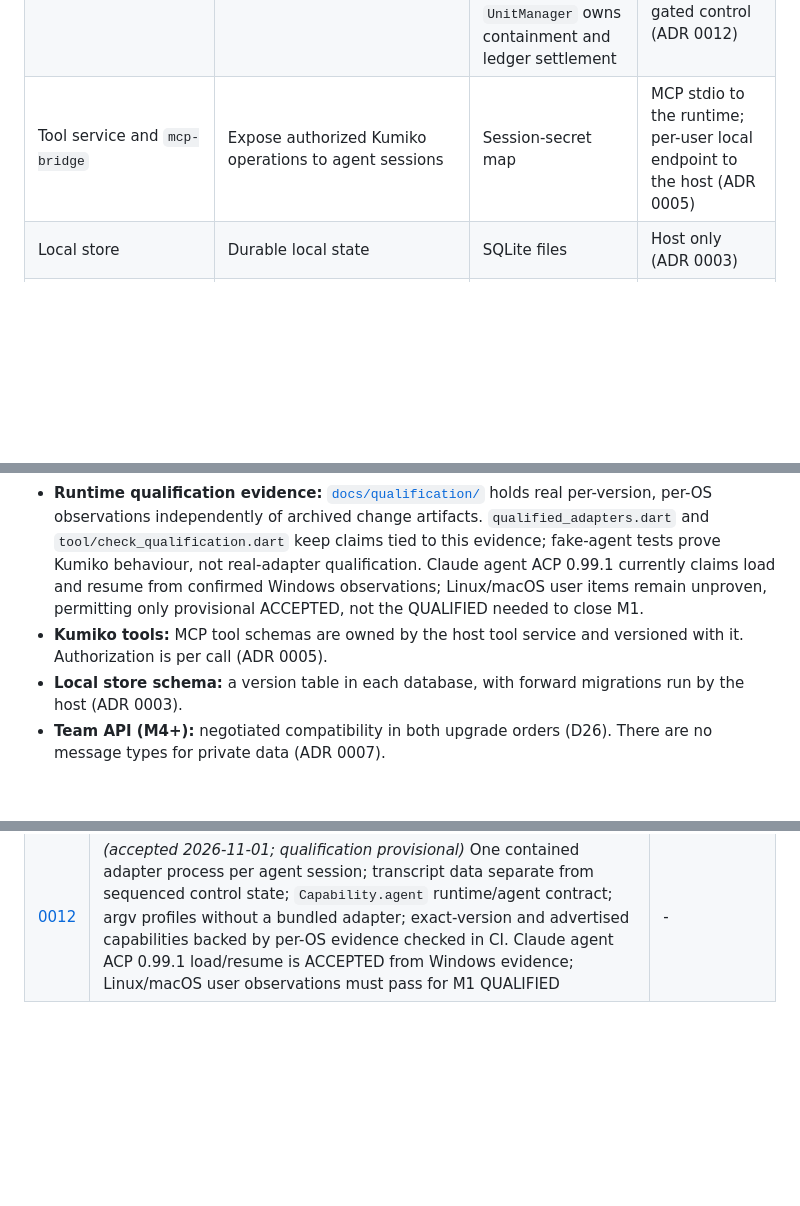
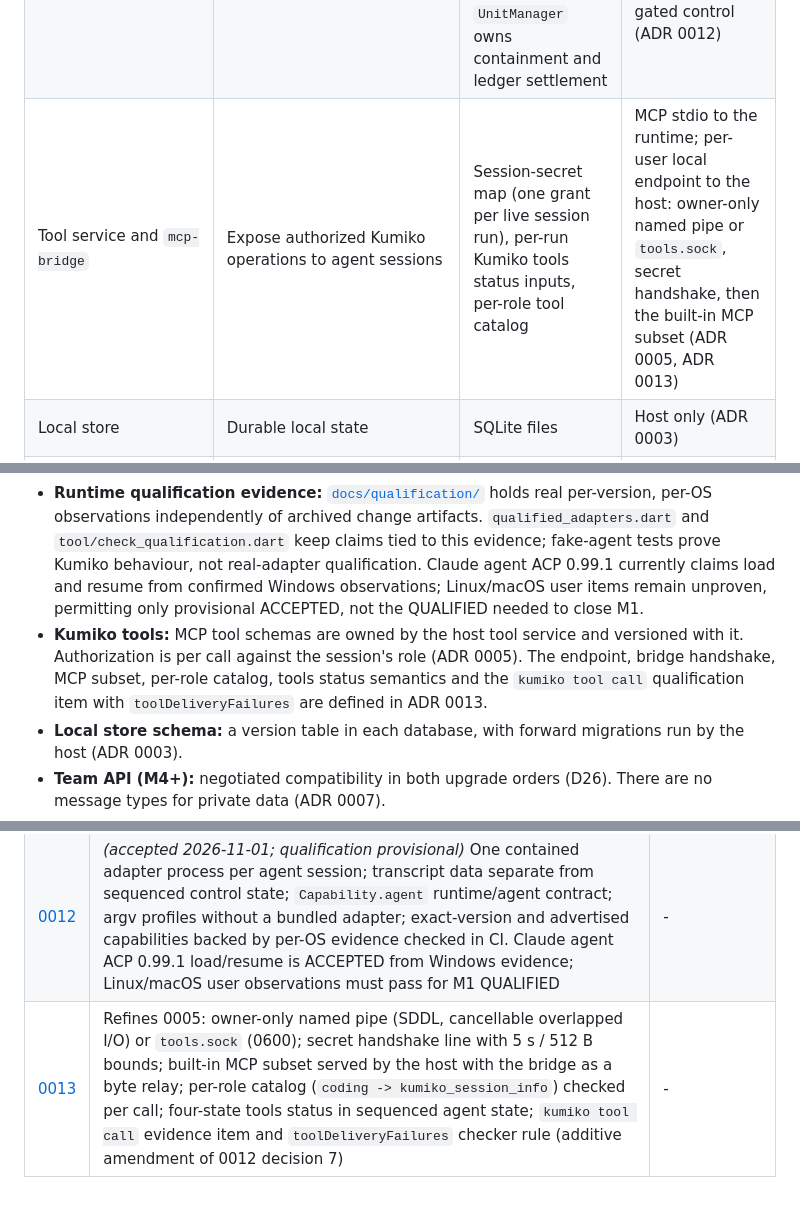
Before and after one commit to sh1ny/kumiko, a Markdown page: openspec/architecture.md, 3 parts joined by grey strips. GitHub-like rendering; blank space fills up the shorter version.

```diff
--- a/openspec/architecture.md
+++ b/openspec/architecture.md
@@ -40,7 +40,7 @@ flowchart LR
 | Execution host (`host`) | Spawns and owns runtimes, adapters, PTYs and the tool service; sole local-store writer; terminates all children when the desktop goes | Live process table, session records, local store | Desktop (ADR 0002); runtimes (ACP/RPC); PTYs; bridge endpoint (ADR 0005) |
 | Runtime adapters (in host) | Map each runtime onto the session model, with qualified capabilities | Per-session protocol state | ACP over the agent's stdio; OMP RPC later (ADR 0004) |
 | Agent adapter unit (one per live session) | Run one adapter and its tool descendants in containment; no shared multi-session adapter process | Host `AgentService` / `AgentSession` own the unit, ACP state, permissions, event relay and stderr ring; `UnitManager` owns containment and ledger settlement | ACP v1 over piped stdio; desktop via one per-session event channel plus capability-gated control (ADR 0012) |
-| Tool service and `mcp-bridge` | Expose authorized Kumiko operations to agent sessions | Session-secret map | MCP stdio to the runtime; per-user local endpoint to the host (ADR 0005) |
+| Tool service and `mcp-bridge` | Expose authorized Kumiko operations to agent sessions | Session-secret map (one grant per live session run), per-run Kumiko tools status inputs, per-role tool catalog | MCP stdio to the runtime; per-user local endpoint to the host: owner-only named pipe or `tools.sock`, secret handshake, then the built-in MCP subset (ADR 0005, ADR 0013) |
 | Local store | Durable local state | SQLite files | Host only (ADR 0003) |
 | `domain` package | Pure rules shared by local and team paths | None | Library |
 | `process_containment` package | `dart:ffi` bindings to OS process APIs: Windows job objects and process creation, POSIX `setsid`/`execve`/`killpg`, process start times, the marker scan, file identity. No native library of its own | None | Library used by the host, and by the desktop for the Windows outer job only |
@@ -74,7 +74,7 @@ flowchart LR
 - **Desktop-host protocol:** defined in the `host_protocol` package, versioned with a `hello` handshake and capability set (ADR 0002). Both sides use the generated or shared types only.
 - **Runtime protocols:** ACP v1 (stdio, newline-delimited JSON-RPC; `session/new`, and `session/load` or `session/resume` only when both advertised and qualified for the exact adapter name/version); OMP RPC later. Runtime and agent methods are additive desktop-host control methods gated on `Capability.agent`; raw ACP never crosses to the desktop (ADR 0004, ADR 0012).
 - **Runtime qualification evidence:** [`docs/qualification/`](../docs/qualification/) holds real per-version, per-OS observations independently of archived change artifacts. `qualified_adapters.dart` and `tool/check_qualification.dart` keep claims tied to this evidence; fake-agent tests prove Kumiko behaviour, not real-adapter qualification. Claude agent ACP 0.99.1 currently claims load and resume from confirmed Windows observations; Linux/macOS user items remain unproven, permitting only provisional ACCEPTED, not the QUALIFIED needed to close M1.
-- **Kumiko tools:** MCP tool schemas are owned by the host tool service and versioned with it. Authorization is per call (ADR 0005).
+- **Kumiko tools:** MCP tool schemas are owned by the host tool service and versioned with it. Authorization is per call against the session's role (ADR 0005). The endpoint, bridge handshake, MCP subset, per-role catalog, tools status semantics and the `kumiko tool call` qualification item with `toolDeliveryFailures` are defined in ADR 0013.
 - **Local store schema:** a version table in each database, with forward migrations run by the host (ADR 0003).
 - **Team API (M4+):** negotiated compatibility in both upgrade orders (D26). There are no message types for private data (ADR 0007).
 - **Dependency rule:** no package may add product-analytics, crash-report or remote-logging SDKs (D25). A dependency audit enforces this in CI.
@@ -141,3 +141,4 @@ Lists accepted ADRs, plus proposed ones marked as such.
 | [0010](../docs/adr/0010-terminal-engine.md) | *(accepted, provisional)* Terminal engine `flutter_alacritty` (patched, vendored) behind one `TerminalSurface` boundary; provisional while the Linux/macOS user-verified bar items are `unproven`; they must pass before M1 closes | - |
 | [0011](../docs/adr/0011-workbench-tabs-contain-panes.md) | Tabs contain panes: layout format 2 (tabs of split trees of panes, open set of view kinds, focus by tree and strip order); store v4 discards format 1 layouts by user decision; amends 0009 decisions 2 and 3 | - |
 | [0012](../docs/adr/0012-agent-session-transport-and-qualification.md) | *(accepted 2026-11-01; qualification provisional)* One contained adapter process per agent session; transcript data separate from sequenced control state; `Capability.agent` runtime/agent contract; argv profiles without a bundled adapter; exact-version and advertised capabilities backed by per-OS evidence checked in CI. Claude agent ACP 0.99.1 load/resume is ACCEPTED from Windows evidence; Linux/macOS user observations must pass for M1 QUALIFIED | - |
+| [0013](../docs/adr/0013-kumiko-tool-endpoint-bridge-and-catalog.md) | Refines 0005: owner-only named pipe (SDDL, cancellable overlapped I/O) or `tools.sock` (0600); secret handshake line with 5 s / 512 B bounds; built-in MCP subset served by the host with the bridge as a byte relay; per-role catalog (`coding -> kumiko_session_info`) checked per call; four-state tools status in sequenced agent state; `kumiko tool call` evidence item and `toolDeliveryFailures` checker rule (additive amendment of 0012 decision 7) | - |
```
Also changed, not shown: docs/adr/0013-kumiko-tool-endpoint-bridge-and-catalog.md (added, +118 -0 lines), 1 other file.
